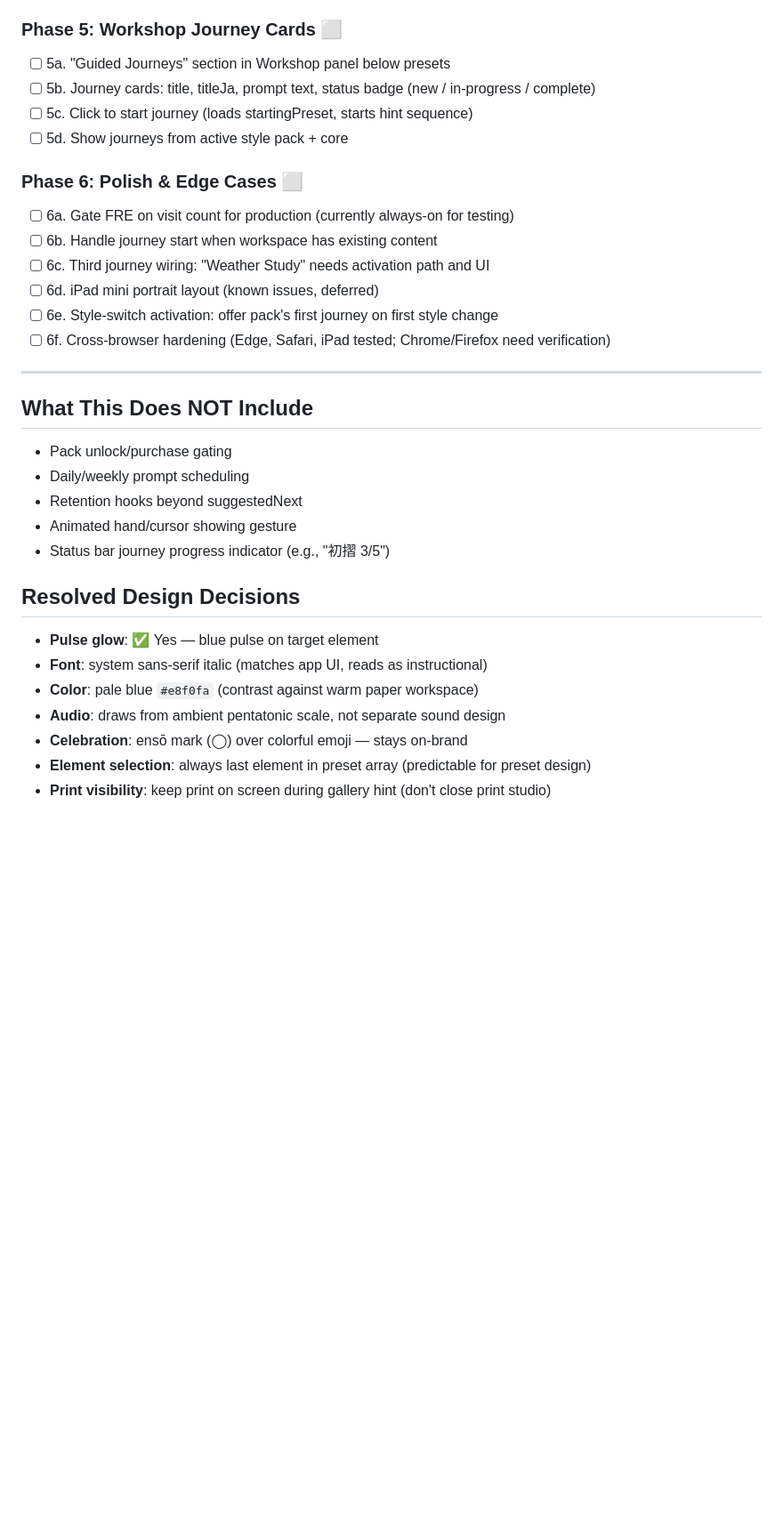
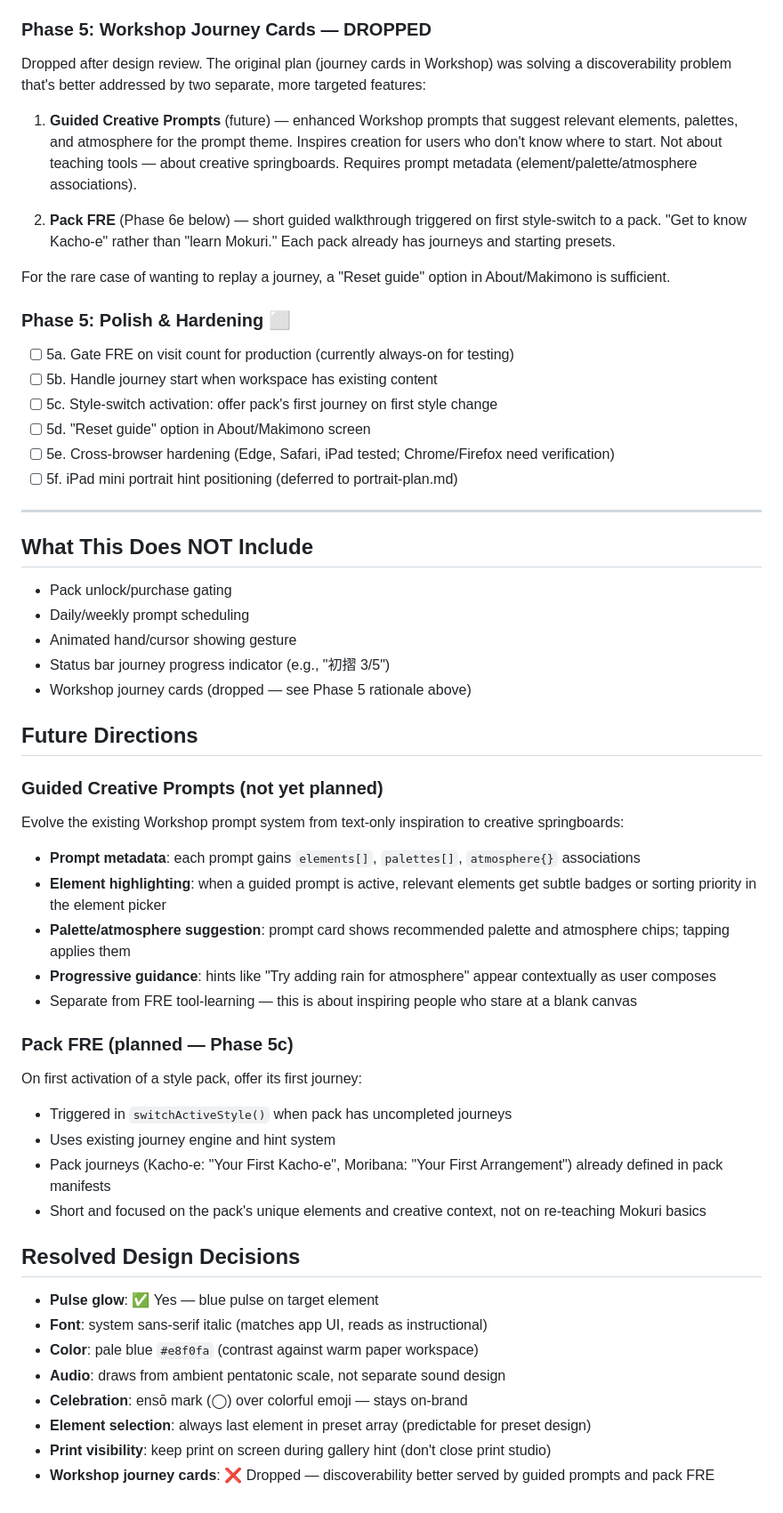
Before and after one commit to rmauceri/mokuri, a Markdown page: docs/fre-plan.md, the part around one of its changes. Shown at 89% size. Rendered like a GitHub page; blank space fills up the shorter version.

Commit message:
FRE plan: drop Workshop journey cards, add future directions
Phase 5 (journey cards in Workshop) dropped after design review.
Discoverability better served by two targeted features:
- Guided Creative Prompts: prompt metadata with element/palette/atmosphere
  associations, turning text prompts into creative springboards
- Pack FRE: short guided walkthrough on first style-switch activation

Remaining work consolidated into Phase 5 (Polish & Hardening):
gate on visit count, handle existing content, pack FRE activation,
reset guide in About, cross-browser hardening.

Co-authored-by: Copilot <223556219+Copilot@users.noreply.github.com>

```diff
--- a/docs/fre-plan.md
+++ b/docs/fre-plan.md
@@ -197,19 +197,23 @@ Two dedicated sounds in `audio-engine.js`:
 - [x] 4d. "Try next?" button offering `suggestedNext` journey
 - [x] 4e. Audio: pentatonic chime on hint show, ascending motif on celebration
 
-### Phase 5: Workshop Journey Cards ⬜
-- [ ] 5a. "Guided Journeys" section in Workshop panel below presets
-- [ ] 5b. Journey cards: title, titleJa, prompt text, status badge (new / in-progress / complete)
-- [ ] 5c. Click to start journey (loads startingPreset, starts hint sequence)
-- [ ] 5d. Show journeys from active style pack + core
+### Phase 5: Workshop Journey Cards — DROPPED
 
-### Phase 6: Polish & Edge Cases ⬜
-- [ ] 6a. Gate FRE on visit count for production (currently always-on for testing)
-- [ ] 6b. Handle journey start when workspace has existing content
-- [ ] 6c. Third journey wiring: "Weather Study" needs activation path and UI
-- [ ] 6d. iPad mini portrait layout (known issues, deferred)
-- [ ] 6e. Style-switch activation: offer pack's first journey on first style change
-- [ ] 6f. Cross-browser hardening (Edge, Safari, iPad tested; Chrome/Firefox need verification)
+Dropped after design review. The original plan (journey cards in Workshop) was solving a discoverability problem that's better addressed by two separate, more targeted features:
+
+1. **Guided Creative Prompts** (future) — enhanced Workshop prompts that suggest relevant elements, palettes, and atmosphere for the prompt theme. Inspires creation for users who don't know where to start. Not about teaching tools — about creative springboards. Requires prompt metadata (element/palette/atmosphere associations).
+
+2. **Pack FRE** (Phase 6e below) — short guided walkthrough triggered on first style-switch to a pack. "Get to know Kacho-e" rather than "learn Mokuri." Each pack already has journeys and starting presets.
+
+For the rare case of wanting to replay a journey, a "Reset guide" option in About/Makimono is sufficient.
+
+### Phase 5: Polish & Hardening ⬜
+- [ ] 5a. Gate FRE on visit count for production (currently always-on for testing)
+- [ ] 5b. Handle journey start when workspace has existing content
+- [ ] 5c. Style-switch activation: offer pack's first journey on first style change
+- [ ] 5d. "Reset guide" option in About/Makimono screen
+- [ ] 5e. Cross-browser hardening (Edge, Safari, iPad tested; Chrome/Firefox need verification)
+- [ ] 5f. iPad mini portrait hint positioning (deferred to portrait-plan.md)
 
 ---
 
@@ -217,9 +221,28 @@ Two dedicated sounds in `audio-engine.js`:
 
 - Pack unlock/purchase gating
 - Daily/weekly prompt scheduling
-- Retention hooks beyond suggestedNext
 - Animated hand/cursor showing gesture
 - Status bar journey progress indicator (e.g., "初摺 3/5")
+- Workshop journey cards (dropped — see Phase 5 rationale above)
+
+## Future Directions
+
+### Guided Creative Prompts (not yet planned)
+
+Evolve the existing Workshop prompt system from text-only inspiration to creative springboards:
+- **Prompt metadata**: each prompt gains `elements[]`, `palettes[]`, `atmosphere{}` associations
+- **Element highlighting**: when a guided prompt is active, relevant elements get subtle badges or sorting priority in the element picker
+- **Palette/atmosphere suggestion**: prompt card shows recommended palette and atmosphere chips; tapping applies them
+- **Progressive guidance**: hints like "Try adding rain for atmosphere" appear contextually as user composes
+- Separate from FRE tool-learning — this is about inspiring people who stare at a blank canvas
+
+### Pack FRE (planned — Phase 5c)
+
+On first activation of a style pack, offer its first journey:
+- Triggered in `switchActiveStyle()` when pack has uncompleted journeys
+- Uses existing journey engine and hint system
+- Pack journeys (Kacho-e: "Your First Kacho-e", Moribana: "Your First Arrangement") already defined in pack manifests
+- Short and focused on the pack's unique elements and creative context, not on re-teaching Mokuri basics
 
 ## Resolved Design Decisions
 
@@ -230,3 +253,4 @@ Two dedicated sounds in `audio-engine.js`:
 - **Celebration**: ensō mark (◯) over colorful emoji — stays on-brand
 - **Element selection**: always last element in preset array (predictable for preset design)
 - **Print visibility**: keep print on screen during gallery hint (don't close print studio)
+- **Workshop journey cards**: ❌ Dropped — discoverability better served by guided prompts and pack FRE
```
Also changed, not shown: other parts of docs/fre-plan.md (+2 -2 lines).
